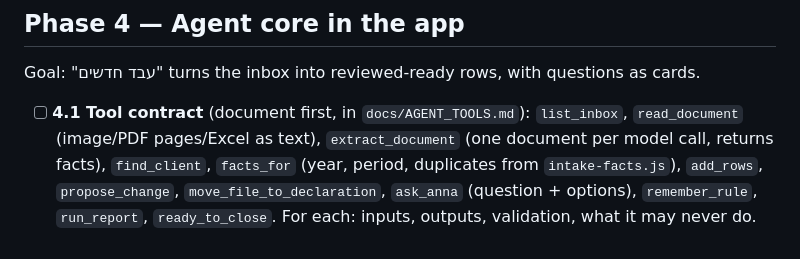
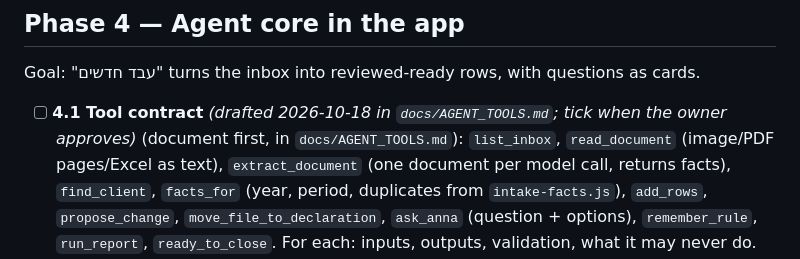
Before and after one commit to vitaliksh/annateria, a Markdown page: docs/WORK_PLAN.md, the part around one of its changes. Drawn GitHub-style.

Commit message:
Draft the agent tool contract (step 4.1, waiting for approval)
Co-Authored-By: Claude Sonnet 5.5 <noreply@anthropic.com>

```diff
--- a/docs/WORK_PLAN.md
+++ b/docs/WORK_PLAN.md
@@ -145,7 +145,7 @@ Goal: choose the default models with numbers, not impressions. Can run in parall
 
 Goal: "עבד חדשים" turns the inbox into reviewed-ready rows, with questions as cards.
 
-- [ ] **4.1 Tool contract** (document first, in `docs/AGENT_TOOLS.md`): `list_inbox`, `read_document`
+- [ ] **4.1 Tool contract** *(drafted 2026-10-18 in `docs/AGENT_TOOLS.md`; tick when the owner approves)* (document first, in `docs/AGENT_TOOLS.md`): `list_inbox`, `read_document`
   (image/PDF pages/Excel as text), `extract_document` (one document per model call, returns facts),
   `find_client`, `facts_for` (year, period, duplicates from `intake-facts.js`), `add_rows`, `propose_change`,
   `move_file_to_declaration`, `ask_anna` (question + options), `remember_rule`, `run_report`, `ready_to_close`.
```
Also changed, not shown: other parts of docs/WORK_PLAN.md (+1 -0 lines), docs/AGENT_TOOLS.md (added, +394 -0 lines), docs/HANDOFF.md (+4 -2 lines).
